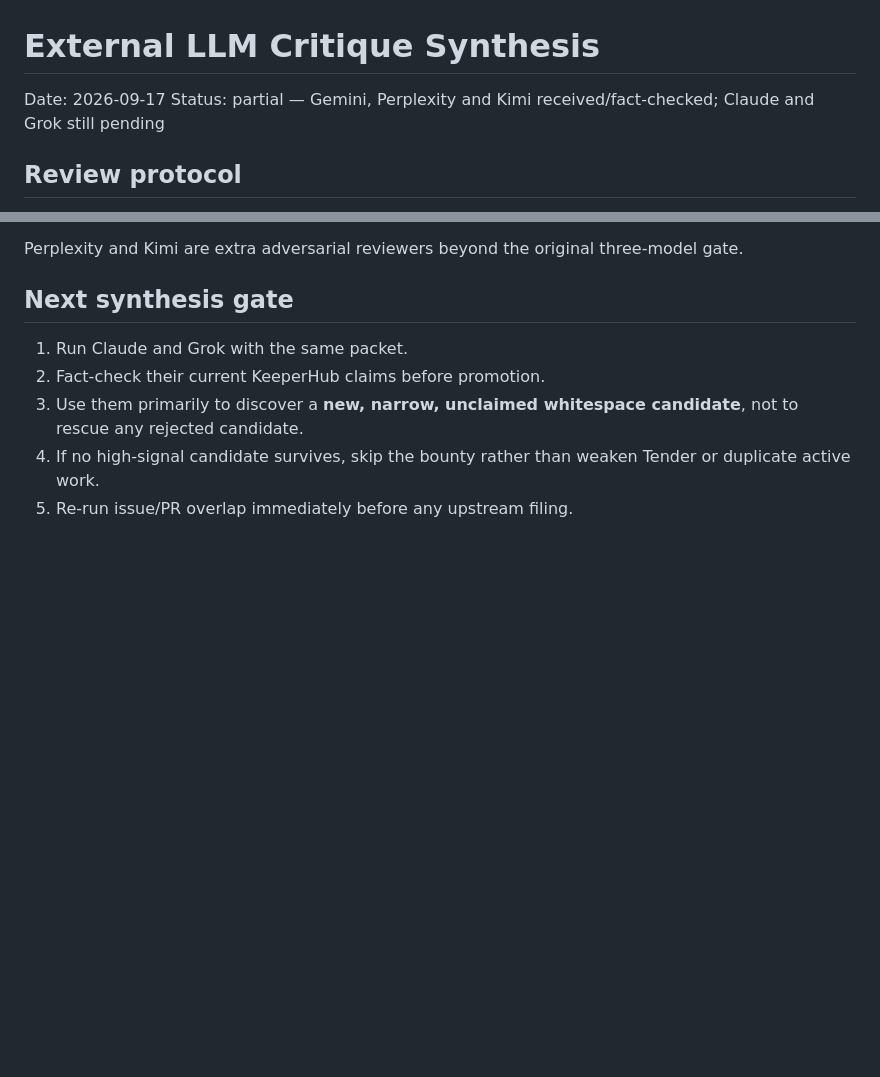
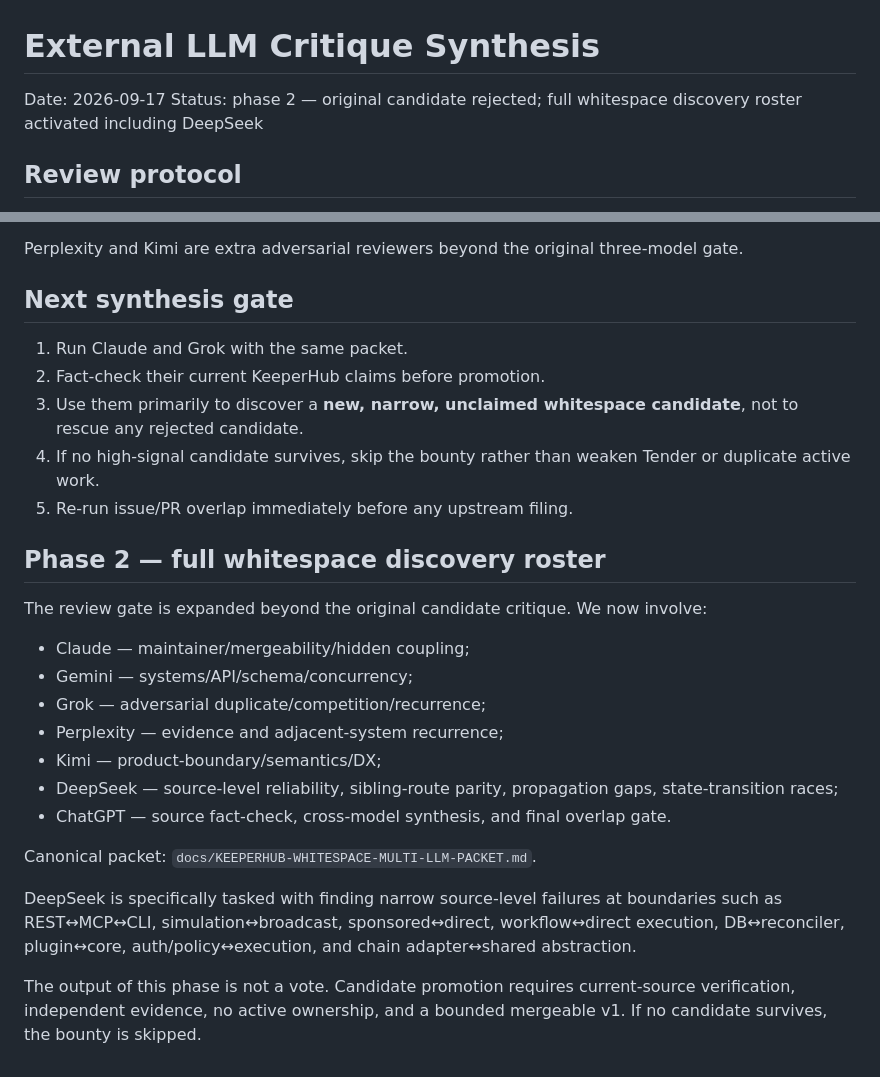
Before and after one commit to Faadil1/tender, a Markdown page: docs/EXTERNAL-LLM-CRITIQUE-SYNTHESIS.md, 2 parts joined by grey strips. GitHub-like rendering; blank space fills up the shorter version.

Commit message:
docs: activate full KeeperHub whitespace reviewer roster

```diff
--- a/docs/EXTERNAL-LLM-CRITIQUE-SYNTHESIS.md
+++ b/docs/EXTERNAL-LLM-CRITIQUE-SYNTHESIS.md
@@ -1,7 +1,7 @@
 # External LLM Critique Synthesis
 
 Date: 2026-09-17
-Status: partial — Gemini, Perplexity and Kimi received/fact-checked; Claude and Grok still pending
+Status: phase 2 — original candidate rejected; full whitespace discovery roster activated including DeepSeek
 
 ## Review protocol
 
@@ -142,3 +142,22 @@ Perplexity and Kimi are extra adversarial reviewers beyond the original three-mo
 3. Use them primarily to discover a **new, narrow, unclaimed whitespace candidate**, not to rescue any rejected candidate.
 4. If no high-signal candidate survives, skip the bounty rather than weaken Tender or duplicate active work.
 5. Re-run issue/PR overlap immediately before any upstream filing.
+
+
+## Phase 2 — full whitespace discovery roster
+
+The review gate is expanded beyond the original candidate critique. We now involve:
+
+- Claude — maintainer/mergeability/hidden coupling;
+- Gemini — systems/API/schema/concurrency;
+- Grok — adversarial duplicate/competition/recurrence;
+- Perplexity — evidence and adjacent-system recurrence;
+- Kimi — product-boundary/semantics/DX;
+- DeepSeek — source-level reliability, sibling-route parity, propagation gaps, state-transition races;
+- ChatGPT — source fact-check, cross-model synthesis, and final overlap gate.
+
+Canonical packet: `docs/KEEPERHUB-WHITESPACE-MULTI-LLM-PACKET.md`.
+
+DeepSeek is specifically tasked with finding narrow source-level failures at boundaries such as REST↔MCP↔CLI, simulation↔broadcast, sponsored↔direct, workflow↔direct execution, DB↔reconciler, plugin↔core, auth/policy↔execution, and chain adapter↔shared abstraction.
+
+The output of this phase is not a vote. Candidate promotion requires current-source verification, independent evidence, no active ownership, and a bounded mergeable v1. If no candidate survives, the bounty is skipped.
```
